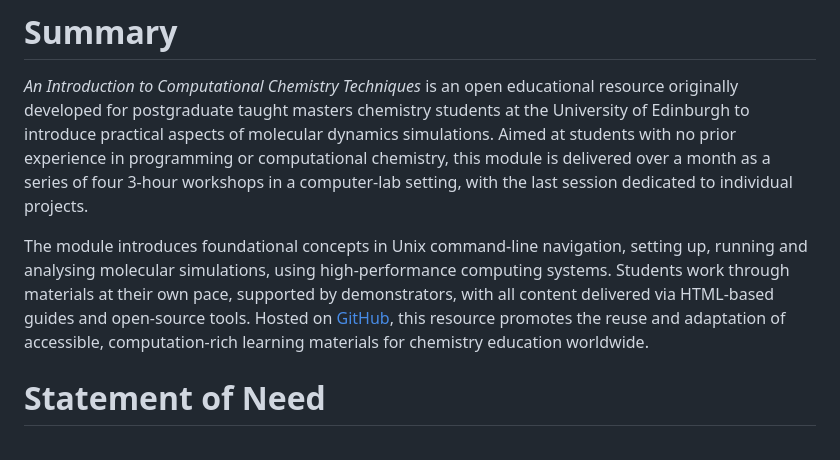
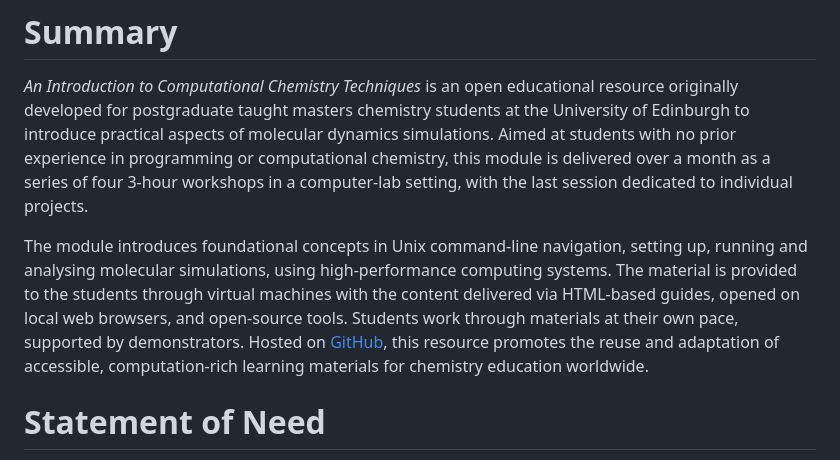
Before and after one commit to Edinburgh-Chemistry-Teaching/MD_ResearchTechniques, a Markdown page: paper.md, the part around the change. Rendered like a GitHub page.

Commit message:
Update paper.md summary

```diff
--- a/paper.md
+++ b/paper.md
@@ -43,8 +43,8 @@ bibliography: paper.bib
 *An Introduction to Computational Chemistry Techniques* is an open educational resource originally developed for postgraduate taught masters chemistry students at the University of Edinburgh to introduce practical aspects of molecular dynamics simulations.
 Aimed at students with no prior experience in programming or computational chemistry, this module is delivered over a month as a series of four 3-hour workshops in a computer-lab setting, with the last session dedicated to individual projects.
 
-The module introduces foundational concepts in Unix command-line navigation, setting up, running and analysing molecular simulations, using high-performance computing systems.
-Students work through materials at their own pace, supported by demonstrators, with all content delivered via HTML-based guides and open-source tools.
+The module introduces foundational concepts in Unix command-line navigation, setting up, running and analysing molecular simulations, using high-performance computing systems. The material is provided to the students through virtual machines with the content delivered via HTML-based guides, opened on local web browsers, and open-source tools.
+Students work through materials at their own pace, supported by demonstrators.
 Hosted on [GitHub](https://github.com/Edinburgh-Chemistry-Teaching/MD_ResearchTechniques), this resource promotes the reuse and adaptation of accessible, computation-rich learning materials for chemistry education worldwide.
 
 
```
